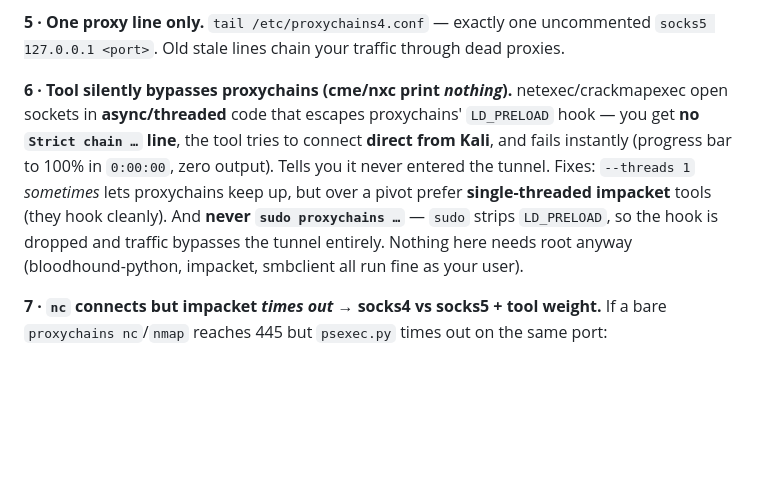
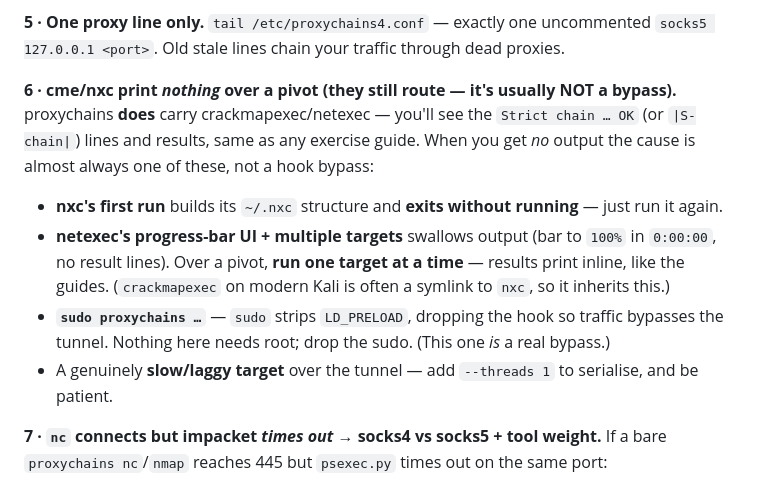
Before and after one commit to SkinnyRat/Cybersecurity, a Markdown page: tunnelling/tunnelling.md, the part around the change. Rendered like a GitHub page; blank space fills up the shorter version.

Commit message:
Correct cme/nxc-over-proxychains note: they route fine, cause is init/progress-bar/sudo

```diff
--- a/tunnelling/tunnelling.md
+++ b/tunnelling/tunnelling.md
@@ -592,14 +592,17 @@ different ports. Test the **exact** port your failing tool needs.
 **5 · One proxy line only.** `tail /etc/proxychains4.conf` — exactly one uncommented
 `socks5 127.0.0.1 <port>`. Old stale lines chain your traffic through dead proxies.
 
-**6 · Tool silently bypasses proxychains (cme/nxc print *nothing*).** netexec/crackmapexec open
-sockets in **async/threaded** code that escapes proxychains' `LD_PRELOAD` hook — you get **no
-`Strict chain …` line**, the tool tries to connect **direct from Kali**, and fails instantly
-(progress bar to 100% in `0:00:00`, zero output). Tells you it never entered the tunnel. Fixes:
-`--threads 1` *sometimes* lets proxychains keep up, but over a pivot prefer **single-threaded
-impacket** tools (they hook cleanly). And **never `sudo proxychains …`** — `sudo` strips
-`LD_PRELOAD`, so the hook is dropped and traffic bypasses the tunnel entirely. Nothing here needs
-root anyway (bloodhound-python, impacket, smbclient all run fine as your user).
+**6 · cme/nxc print *nothing* over a pivot (they still route — it's usually NOT a bypass).**
+proxychains **does** carry crackmapexec/netexec — you'll see the `Strict chain … OK` (or `|S-chain|`)
+lines and results, same as any exercise guide. When you get *no* output the cause is almost always
+one of these, not a hook bypass:
+- **nxc's first run** builds its `~/.nxc` structure and **exits without running** — just run it again.
+- **netexec's progress-bar UI + multiple targets** swallows output (bar to `100%` in `0:00:00`, no
+  result lines). Over a pivot, **run one target at a time** — results print inline, like the guides.
+  (`crackmapexec` on modern Kali is often a symlink to `nxc`, so it inherits this.)
+- **`sudo proxychains …`** — `sudo` strips `LD_PRELOAD`, dropping the hook so traffic bypasses the
+  tunnel. Nothing here needs root; drop the sudo. (This one *is* a real bypass.)
+- A genuinely **slow/laggy target** over the tunnel — add `--threads 1` to serialise, and be patient.
 
 **7 · `nc` connects but impacket *times out* → socks4 vs socks5 + tool weight.** If a bare
 `proxychains nc`/`nmap` reaches 445 but `psexec.py` times out on the same port:
```
